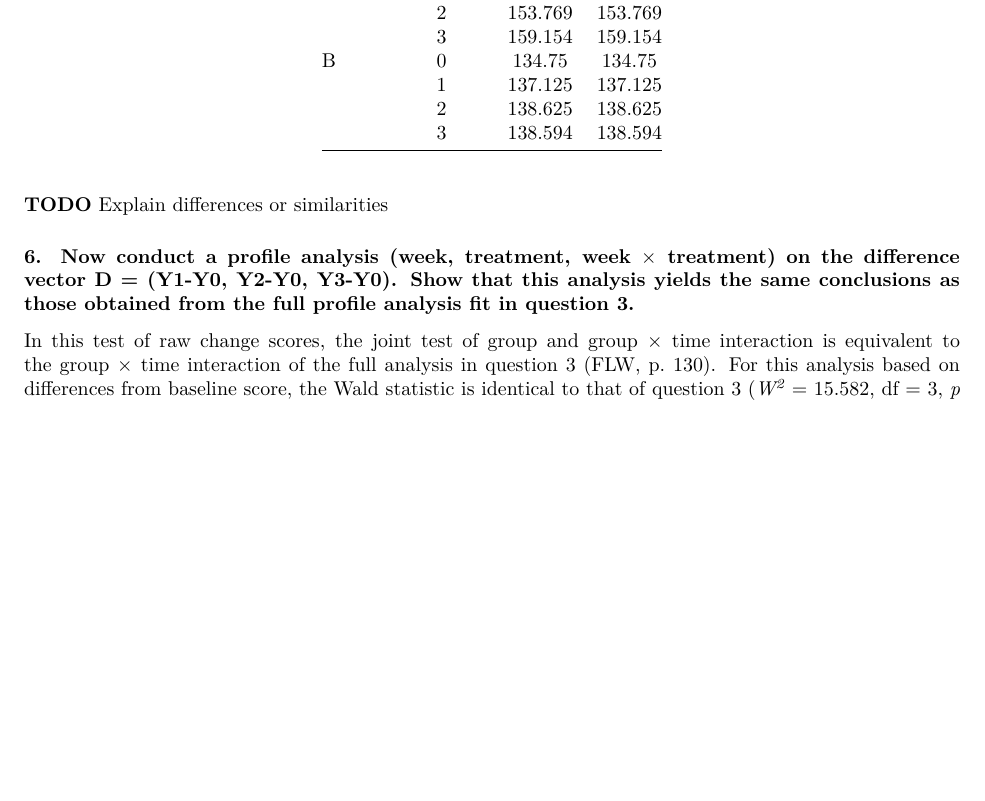
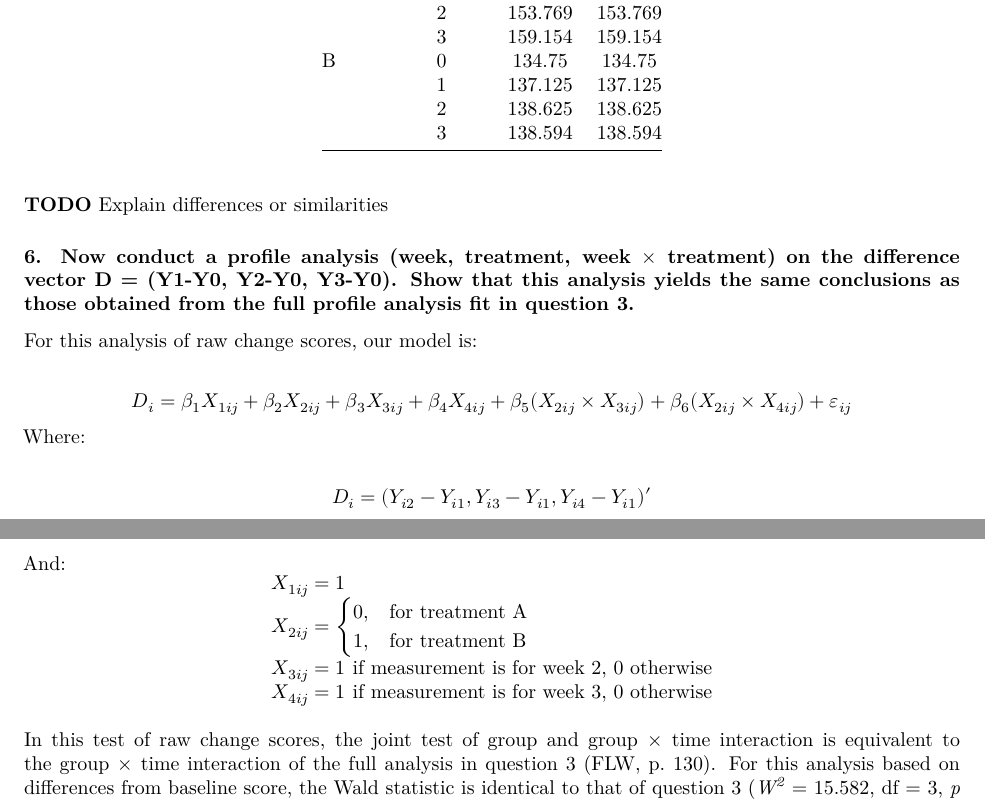
Before and after one commit to jcoliver/bios-684, an R Markdown document (homework-3-oliver.Rmd): part of page 4 of 5 before the commit and two parts of pages 4 and 5 of 5 after it, the two joined at a grey line, cut so that both start at the same text, the shorter picture padded with empty space. Rendered offline with R 4.5, knitr and Pandoc, then LaTeX, with nearby package versions.

Commit message:
Add formulae for q6 on hw3

````diff
--- a/homework-3-oliver.Rmd
+++ b/homework-3-oliver.Rmd
@@ -309,11 +309,41 @@ joint.df <- sum(d.model.anova$Df[test.indices])
 joint.p <- pchisq(q = joint.chisq, df = joint.df, lower.tail = FALSE)
 ```
 
+For this analysis of raw change scores, our model is:
+
+$$
+D_{i} = \beta_{1}X_{1ij} + \beta_{2}X_{2ij} + \beta_{3}X_{3ij} + \beta_{4}X_{4ij} \\
++ \beta_{5}(X_{2ij} \times X_{3ij}) + \beta_{6}(X_{2ij} \times X_{4ij}) + \varepsilon_{ij}
+$$
+Where:
+
+$$
+D_{i} = (Y_{i2} - Y_{i1}, Y_{i3} - Y_{i1}, Y_{i4} - Y_{i1})'
+$$
+
+And:
+$$
+\begin{array}{l}
+  X_{1ij} = 1 \\
+    X_{2ij} =
+    \begin{cases}
+      0, & \text{for treatment A} \\
+      1, & \text{for treatment B}
+    \end{cases} \\
+  X_{3ij} = 1 \text{ if measurement is for week 2, 0 otherwise} \\
+  X_{4ij} = 1 \text{ if measurement is for week 3, 0 otherwise}
+\end{array}
+$$
+
 In this test of raw change scores, the joint test of group and group $\times$ time interaction is equivalent to the group $\times$ time interaction of the full analysis in question 3 (FLW, p. 130). For this analysis based on differences from baseline score, the Wald statistic is identical to that of question 3 (_W^2^_ = `r round(joint.chisq, 3)`, df = `r joint.df`, _p_ = `r round(joint.p, 3)`). We therefore reject the null hypothesis that there is no difference in the pattern of change over time in mean grip strength between the two treatment groups.
 
 ### 7. Run an ANCOVA analysis of the outcomes (Y1, Y2, Y3), including the effects of week, treatment, and week $\times$ treatment as well as each subject’s baseline measurement as covariates. Compare both the week, treatment, and week $\times$ treatment effect estimates and standard errors to those from the profile analysis results from Q3. Explain why these results are the same or different from this earlier analysis.
 
+
+
 **TODO** How to do this?
+
+
 
 This is from the notes (p. 5 of 2017-09-20), but it doesn't look like the right model...
 $Y_i^* = \beta_{1} + \beta_{2}Y_{i1} + \beta_{3}treatment + \varepsilon_{i}^*$
````
Also changed, not shown: homework-3-oliver.Rmd (2 more changed lines).
